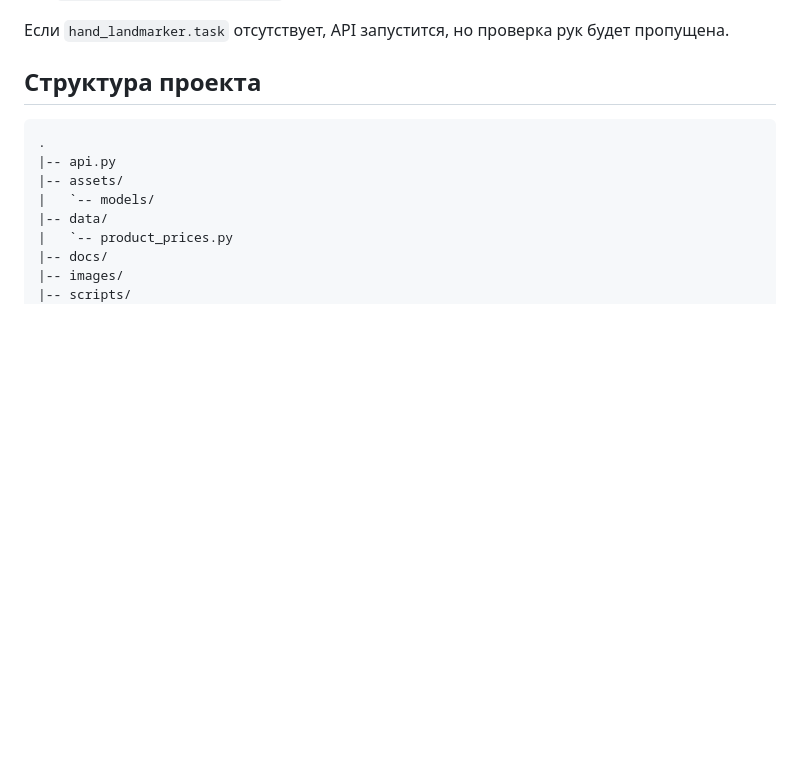
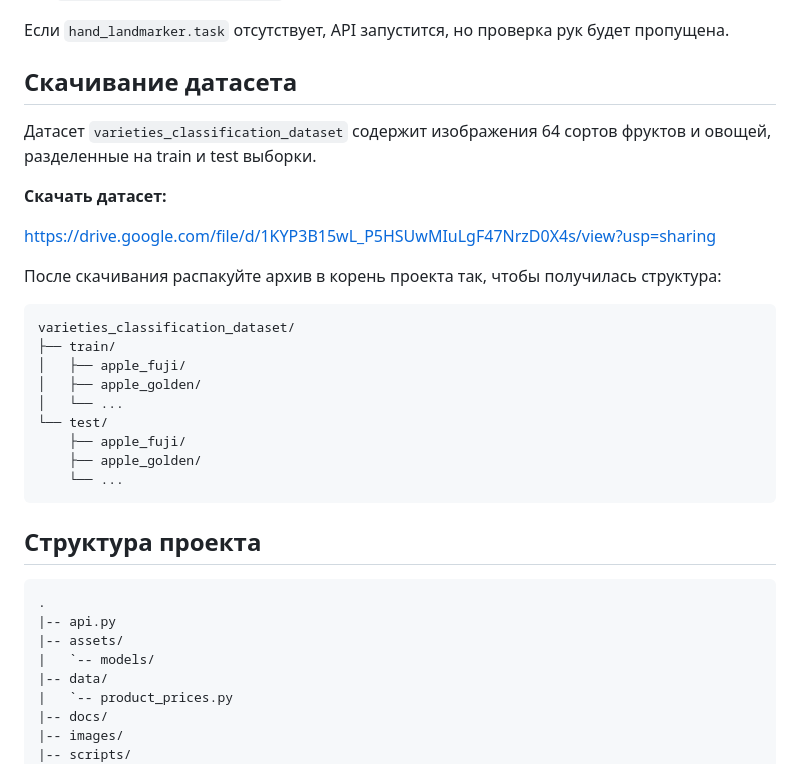
Before and after one commit to ZaplatinArtur/Yandex_Cemp_Smart_Scale, a Markdown page: README.md, the part around the change. Drawn GitHub-style; blank space fills up the shorter version.

Commit message:
added new dataset for DB

````diff
--- a/README.md
+++ b/README.md
@@ -48,6 +48,28 @@ $env:SMART_SCALE_EMBEDDING_DIM = "384"
 - `assets/models/yolo11n-seg.pt` - исходная YOLO-seg модель для экспериментов и экспорта
 
 Если `hand_landmarker.task` отсутствует, API запустится, но проверка рук будет пропущена.
+
+## Скачивание датасета
+
+Датасет `varieties_classification_dataset` содержит изображения 64 сортов фруктов и овощей, разделенные на train и test выборки.
+
+**Скачать датасет:**
+
+https://drive.google.com/file/d/1KYP3B15wL_P5HSUwMIuLgF47NrzD0X4s/view?usp=sharing
+
+После скачивания распакуйте архив в корень проекта так, чтобы получилась структура:
+
+```text
+varieties_classification_dataset/
+├── train/
+│   ├── apple_fuji/
+│   ├── apple_golden/
+│   └── ...
+└── test/
+    ├── apple_fuji/
+    ├── apple_golden/
+    └── ...
+```
 
 ## Структура проекта
 
````
